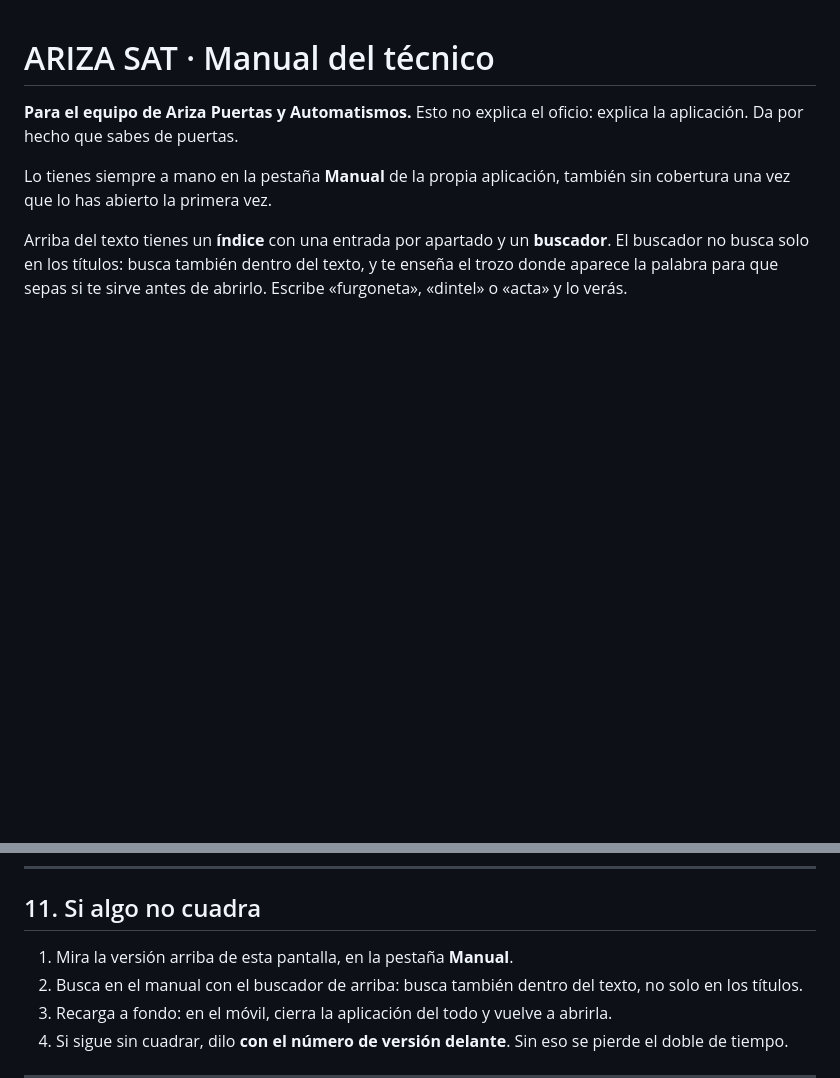
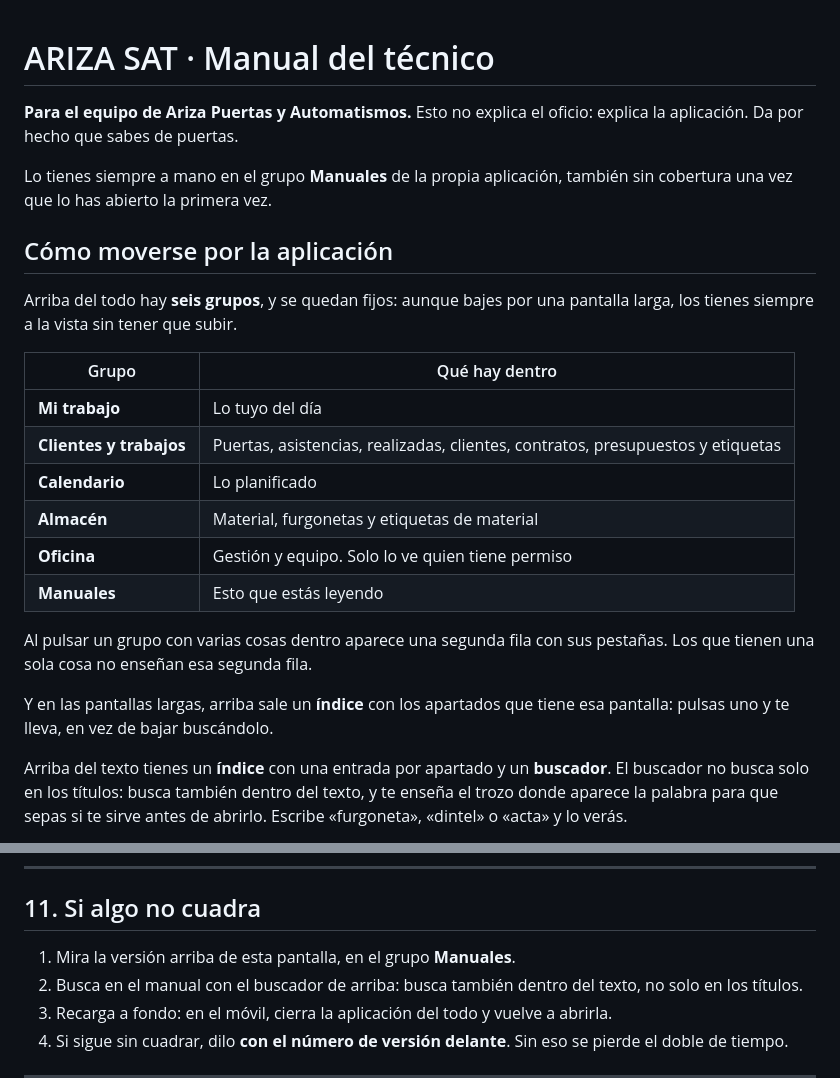
Before and after one commit to lascumbreselpuerto/ariza, a Markdown page: manuales/tecnico.md, 2 parts joined by grey strips. Rendered like a GitHub page; blank space fills up the shorter version.

```diff
--- a/manuales/tecnico.md
+++ b/manuales/tecnico.md
@@ -3,8 +3,28 @@
 **Para el equipo de Ariza Puertas y Automatismos.**
 Esto no explica el oficio: explica la aplicación. Da por hecho que sabes de puertas.
 
-Lo tienes siempre a mano en la pestaña **Manual** de la propia aplicación, también
+Lo tienes siempre a mano en el grupo **Manuales** de la propia aplicación, también
 sin cobertura una vez que lo has abierto la primera vez.
+
+## Cómo moverse por la aplicación
+
+Arriba del todo hay **seis grupos**, y se quedan fijos: aunque bajes por una
+pantalla larga, los tienes siempre a la vista sin tener que subir.
+
+| Grupo | Qué hay dentro |
+|---|---|
+| **Mi trabajo** | Lo tuyo del día |
+| **Clientes y trabajos** | Puertas, asistencias, realizadas, clientes, contratos, presupuestos y etiquetas |
+| **Calendario** | Lo planificado |
+| **Almacén** | Material, furgonetas y etiquetas de material |
+| **Oficina** | Gestión y equipo. Solo lo ve quien tiene permiso |
+| **Manuales** | Esto que estás leyendo |
+
+Al pulsar un grupo con varias cosas dentro aparece una segunda fila con sus
+pestañas. Los que tienen una sola cosa no enseñan esa segunda fila.
+
+Y en las pantallas largas, arriba sale un **índice** con los apartados que tiene
+esa pantalla: pulsas uno y te lleva, en vez de bajar buscándolo.
 
 Arriba del texto tienes un **índice** con una entrada por apartado y un **buscador**.
 El buscador no busca solo en los títulos: busca también dentro del texto, y te
@@ -518,7 +538,7 @@ La aplicación abre con lo último que tenía. Para medir, llévate impresa la *
 
 ## 11. Si algo no cuadra
 
-1. Mira la versión arriba de esta pantalla, en la pestaña **Manual**.
+1. Mira la versión arriba de esta pantalla, en el grupo **Manuales**.
 2. Busca en el manual con el buscador de arriba: busca también dentro del texto, no solo en los títulos.
 3. Recarga a fondo: en el móvil, cierra la aplicación del todo y vuelve a abrirla.
 4. Si sigue sin cuadrar, dilo **con el número de versión delante**. Sin eso se pierde el doble de tiempo.
```
Also changed, not shown: other parts of manuales/tecnico.md (+2 -2 lines), manuales/formacion.md (+2 -2 lines).
